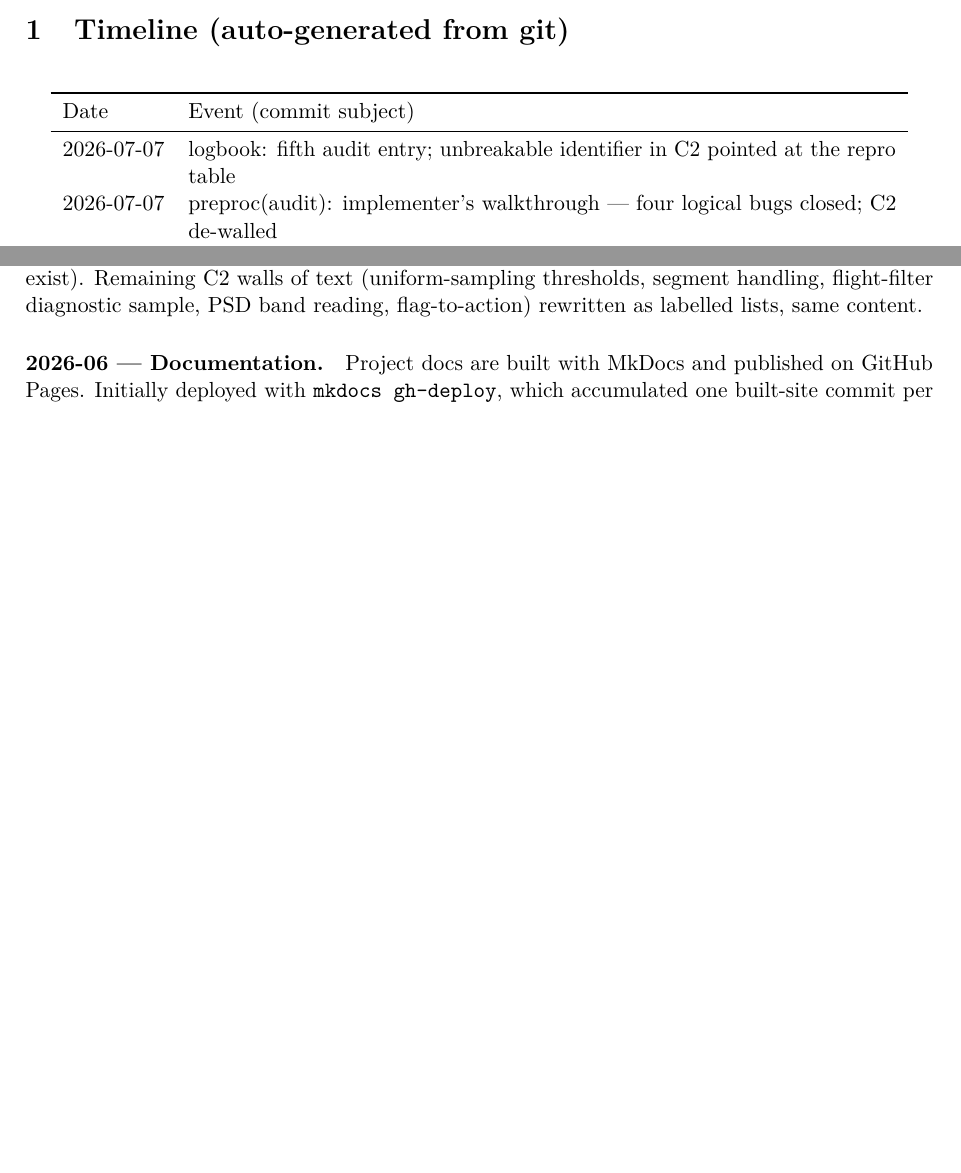
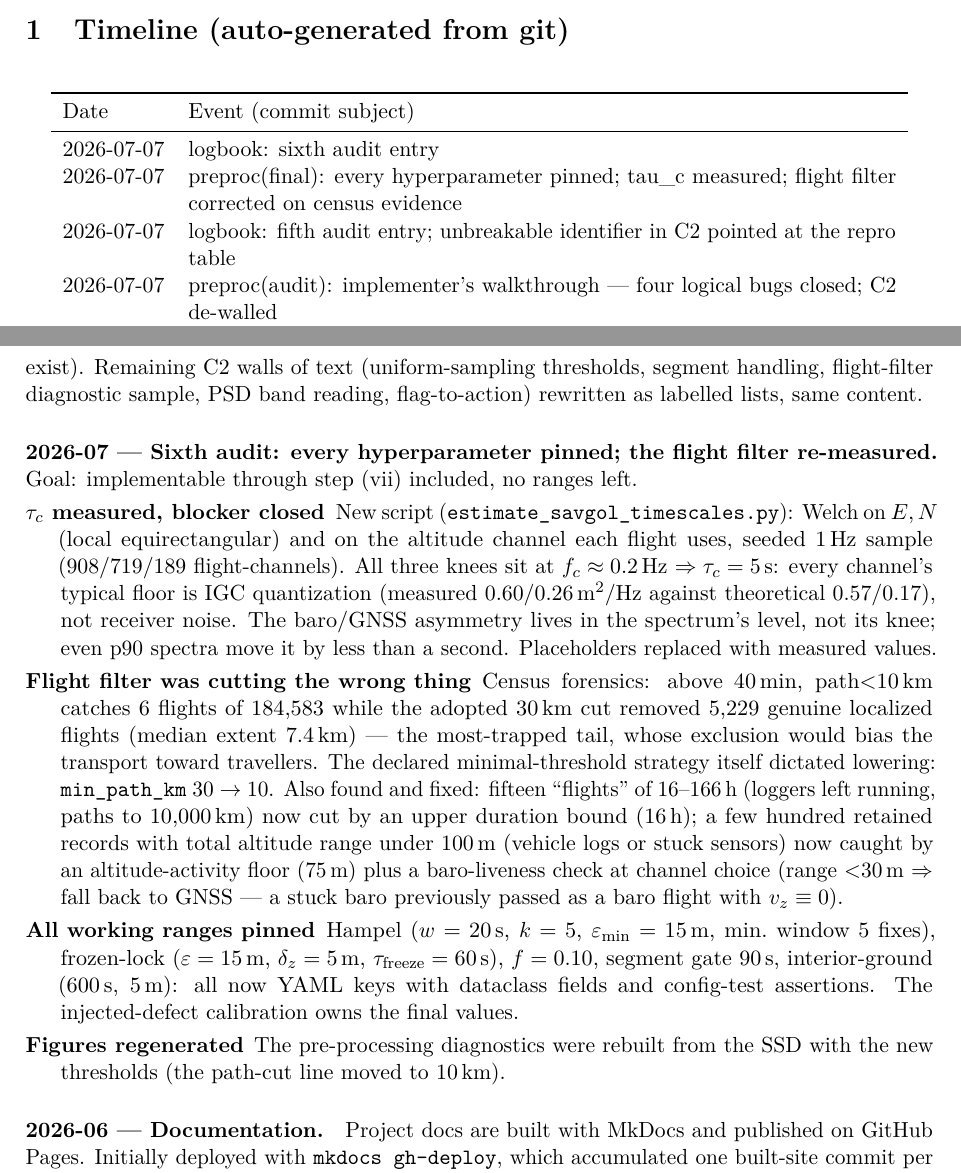
Before and after one commit to matteodisante/soaring-anomalous-transport, a LaTeX document (logbook/logbook.tex, which reads logbook/generated/timeline.tex): two parts of pages 1 and 16 of 18 before the commit and two parts of pages 1 and 17 of 19 after it, joined at a grey line, cut so that both start at the same text, the shorter picture padded with empty space. Compiled offline with pdfLaTeX.

Commit message:
logbook: sixth audit entry

```diff
--- a/logbook/generated/timeline.tex
+++ b/logbook/generated/timeline.tex
@@ -4,6 +4,8 @@
 Date & Event (commit subject) \\
 \midrule
 \endhead
+2026-07-07 & logbook: sixth audit entry \\
+2026-07-07 & preproc(final): every hyperparameter pinned; tau\_c measured; flight filter corrected on census evidence \\
 2026-07-07 & logbook: fifth audit entry; unbreakable identifier in C2 pointed at the repro table \\
 2026-07-07 & preproc(audit): implementer's walkthrough — four logical bugs closed; C2 de-walled \\
 2026-07-07 & logbook: fourth audit entry \\
--- a/logbook/logbook.tex
+++ b/logbook/logbook.tex
@@ -897,6 +897,38 @@ exist). Remaining C2 walls of text (uniform-sampling thresholds, segment handlin
 flight-filter diagnostic sample, PSD band reading, flag-to-action) rewritten as labelled
 lists, same content.
 
+\paragraph{2026-07 --- Sixth audit: every hyperparameter pinned; the flight filter re-measured.}
+Goal: implementable through step (vii) included, no ranges left.
+\begin{description}
+  \item[$\tau_c$ measured, blocker closed] New script
+        (\texttt{estimate\_savgol\_timescales.py}): Welch on $E,N$ (local
+        equirectangular) and on the altitude channel each flight uses, seeded 1\,Hz
+        sample (908/719/189 flight-channels). All three knees sit at
+        $f_c\approx0.2$\,Hz $\Rightarrow\tau_c=5$\,s: every channel's typical floor is
+        IGC quantization (measured 0.60/0.26\,m$^2$/Hz against theoretical 0.57/0.17),
+        not receiver noise. The baro/GNSS asymmetry lives in the spectrum's level, not
+        its knee; even p90 spectra move it by less than a second. Placeholders replaced
+        with measured values.
+  \item[Flight filter was cutting the wrong thing] Census forensics: above 40\,min,
+        path$<$10\,km catches 6 flights of 184{,}583 while the adopted 30\,km cut removed
+        5{,}229 genuine localized flights (median extent 7.4\,km) --- the most-trapped
+        tail, whose exclusion would bias the transport toward travellers. The declared
+        minimal-threshold strategy itself dictated lowering: \texttt{min\_path\_km} 30
+        $\to$ 10. Also found and fixed: fifteen ``flights'' of 16--166\,h (loggers left
+        running, paths to 10{,}000\,km) now cut by an upper duration bound (16\,h); a few
+        hundred retained records with total altitude range under 100\,m (vehicle logs or
+        stuck sensors) now caught by an altitude-activity floor (75\,m) plus a
+        baro-liveness check at channel choice (range $<$30\,m $\Rightarrow$ fall back to
+        GNSS --- a stuck baro previously passed as a baro flight with $v_z\equiv0$).
+  \item[All working ranges pinned] Hampel ($w=20$\,s, $k=5$, $\varepsilon_{\min}=15$\,m,
+        min.\ window 5 fixes), frozen-lock ($\varepsilon=15$\,m, $\delta_z=5$\,m,
+        $\tau_{\mathrm{freeze}}=60$\,s), $f=0.10$, segment gate 90\,s, interior-ground
+        (600\,s, 5\,m): all now YAML keys with dataclass fields and config-test
+        assertions. The injected-defect calibration owns the final values.
+  \item[Figures regenerated] The pre-processing diagnostics were rebuilt from the SSD
+        with the new thresholds (the path-cut line moved to 10\,km).
+\end{description}
+
 \paragraph{2026-06 --- Documentation.}
 Project docs are built with MkDocs and published on GitHub Pages. Initially deployed with
 \texttt{mkdocs gh-deploy}, which accumulated one built-site commit per deploy on a
```
Also changed, not shown: thesis/appendices/impl/C2-dataset.tex (+3 -3 lines), logbook/logbook.pdf, thesis/main.pdf.
